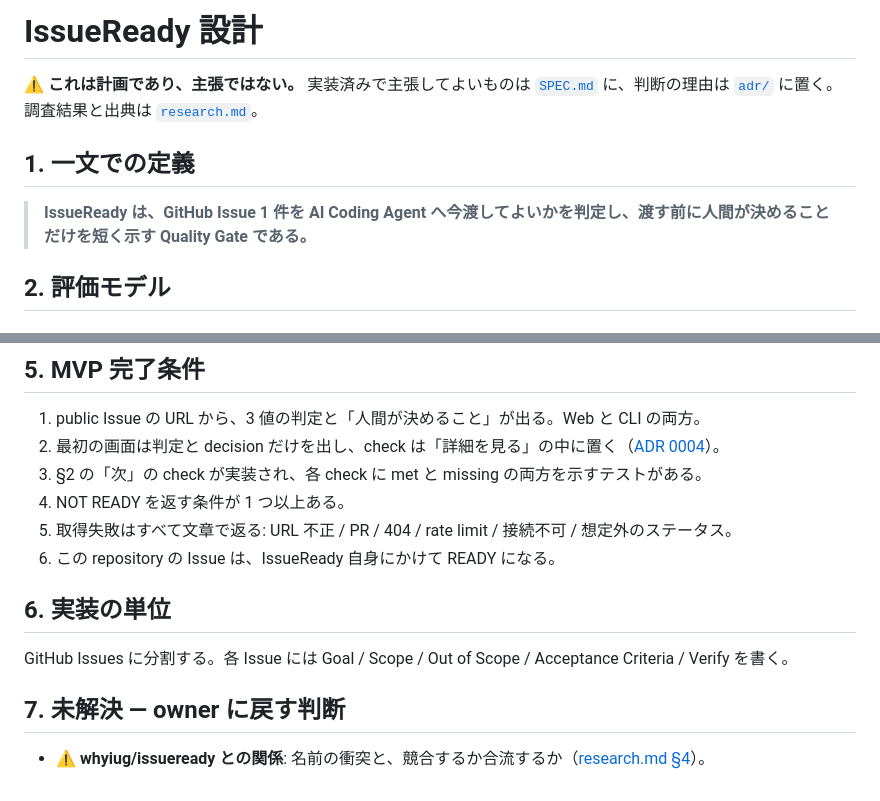
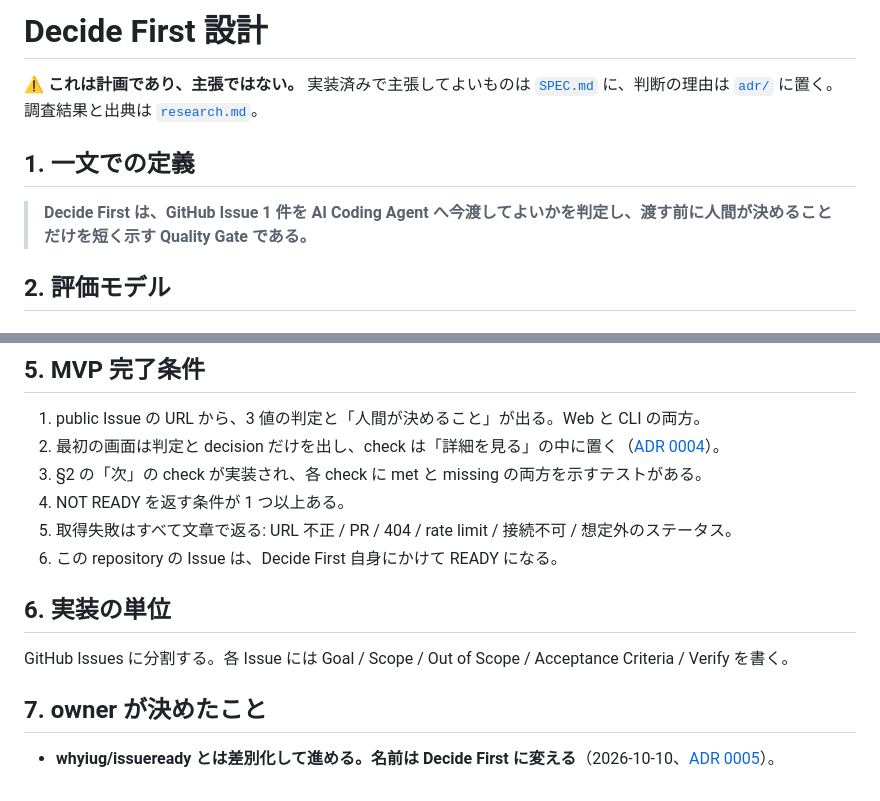
Before and after one commit to hidetzu/decide-first, a Markdown page: docs/design.md, 2 parts joined by grey strips. GitHub-like rendering.

```diff
--- a/docs/design.md
+++ b/docs/design.md
@@ -1,10 +1,10 @@
-# IssueReady 設計
+# Decide First 設計
 
 ⚠ **これは計画であり、主張ではない。** 実装済みで主張してよいものは [`SPEC.md`](SPEC.md) に、判断の理由は [`adr/`](adr/) に置く。調査結果と出典は [`research.md`](research.md)。
 
 ## 1. 一文での定義
 
-> **IssueReady は、GitHub Issue 1 件を AI Coding Agent へ今渡してよいかを判定し、渡す前に人間が決めることだけを短く示す Quality Gate である。**
+> **Decide First は、GitHub Issue 1 件を AI Coding Agent へ今渡してよいかを判定し、渡す前に人間が決めることだけを短く示す Quality Gate である。**
 
 ## 2. 評価モデル
 
@@ -78,12 +78,12 @@ URL ─ github/url.ts ─ github/client.ts ─(IssueSnapshot)─ core/evaluate.t
 3. §2 の「次」の check が実装され、各 check に met と missing の両方を示すテストがある。
 4. NOT READY を返す条件が 1 つ以上ある。
 5. 取得失敗はすべて文章で返る: URL 不正 / PR / 404 / rate limit / 接続不可 / 想定外のステータス。
-6. この repository の Issue は、IssueReady 自身にかけて READY になる。
+6. この repository の Issue は、Decide First 自身にかけて READY になる。
 
 ## 6. 実装の単位
 
 GitHub Issues に分割する。各 Issue には Goal / Scope / Out of Scope / Acceptance Criteria / Verify を書く。
 
-## 7. 未解決 — owner に戻す判断
+## 7. owner が決めたこと
 
-- ⚠ **whyiug/issueready との関係**: 名前の衝突と、競合するか合流するか（[research.md §4](research.md)）。
+- **whyiug/issueready とは差別化して進める。名前は Decide First に変える**（2026-10-10、[ADR 0005](adr/0005-renamed-to-decide-first-and-differentiated-by-always-answering.md)）。
```
Also changed, not shown: docs/adr/0005-renamed-to-decide-first-and-differentiated-by-always-answering.md (added, +33 -0 lines).
